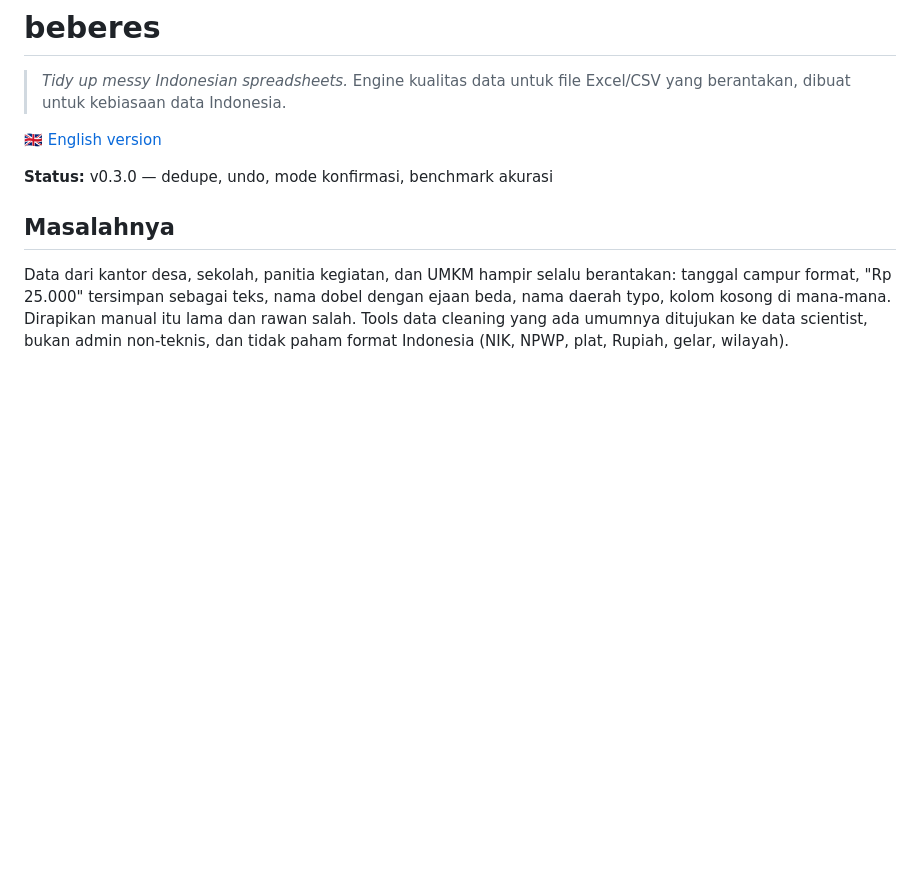
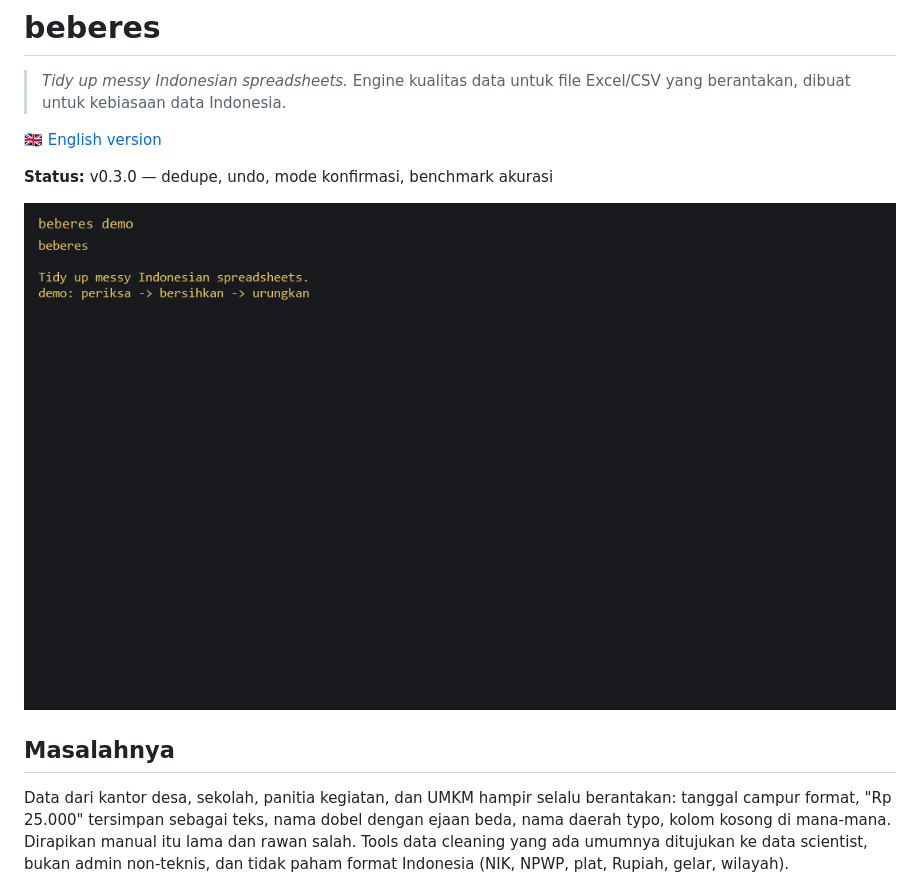
Before and after one commit to mhmmd-naufl/beberes, a Markdown page: README.id.md, the part around the change. Drawn GitHub-style; pictures changed too: docs/demo.gif (added); blank space fills up the shorter version.

Commit message:
docs: demo.gif + script pembuat GIF + referensi README

```diff
--- a/README.id.md
+++ b/README.id.md
@@ -6,6 +6,8 @@
 🇬🇧 [English version](README.md)
 
 **Status:** v0.3.0 — dedupe, undo, mode konfirmasi, benchmark akurasi
+
+![demo](docs/demo.gif)
 
 ## Masalahnya
 
```
Also changed, not shown: README.md (+2 -0 lines), docs/demo-gif.md (added, +17 -0 lines), 1 other file.
